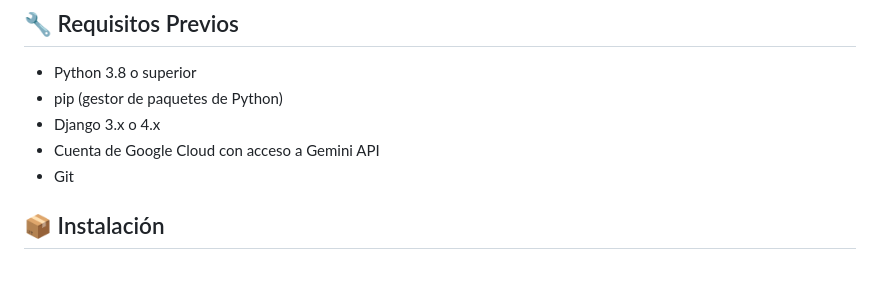
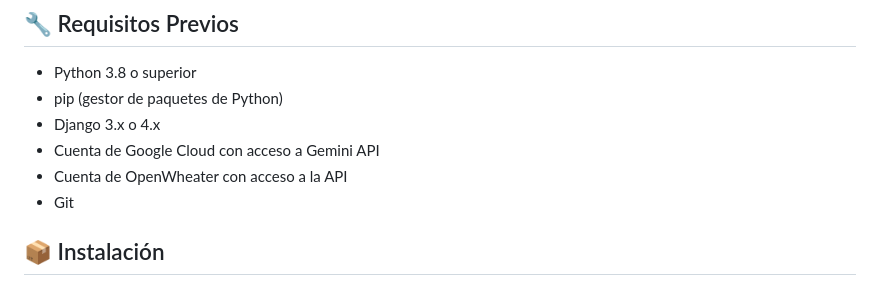
Before and after one commit to La-Jauria-del-Pan-con-Palta/Pulmora, a Markdown page: README.md, the part around the change. GitHub-like rendering.

Commit message:
Pulmora Documentation v1.5

```diff
--- a/README.md
+++ b/README.md
@@ -39,6 +39,7 @@ Pulmora es una comunidad web, enfocada en la concientización del cambio climati
 - pip (gestor de paquetes de Python)
 - Django 3.x o 4.x
 - Cuenta de Google Cloud con acceso a Gemini API
+- Cuenta de OpenWheater con acceso a la API
 - Git
 
 ## 📦 Instalación
```
